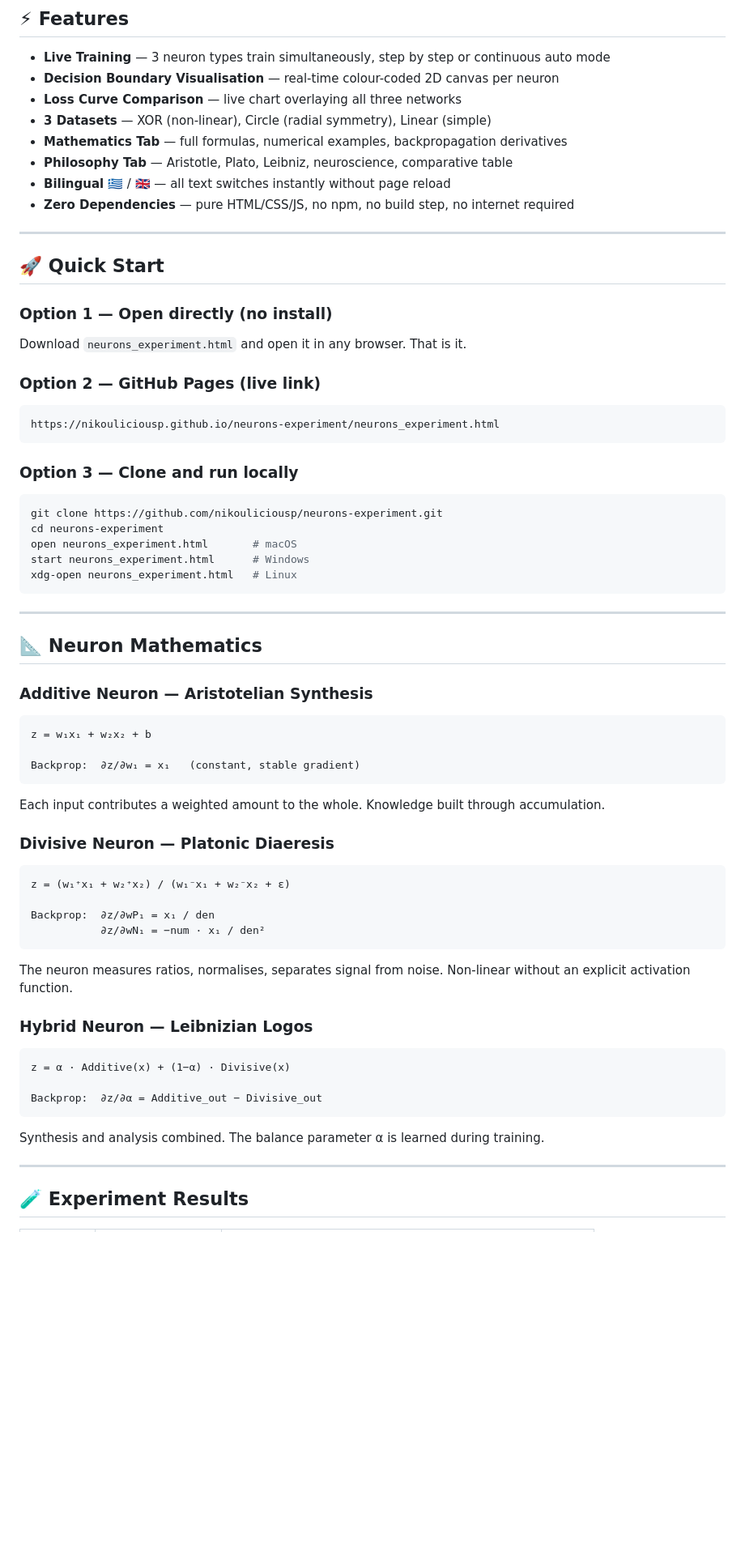
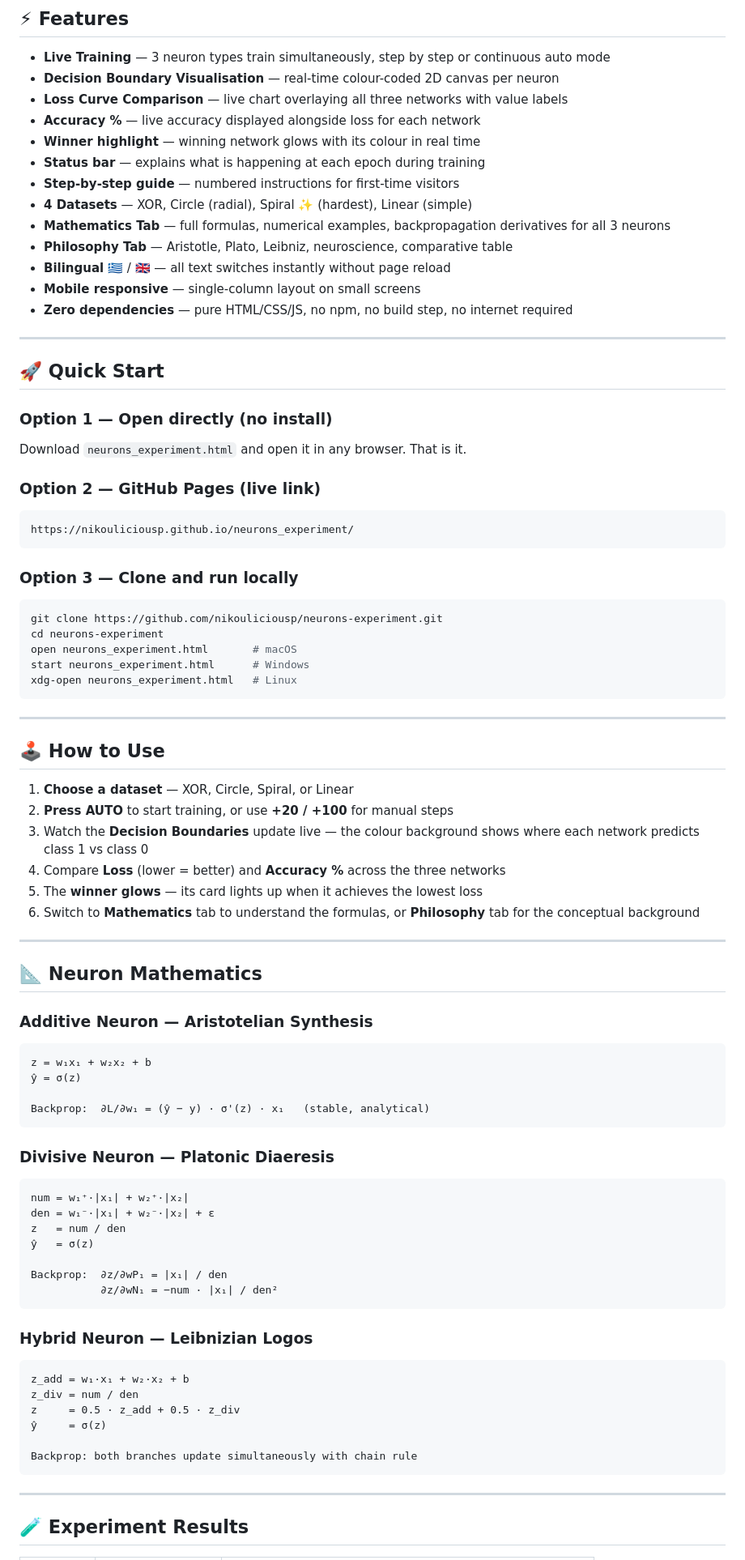
Before and after one commit to nikouliciousp/neurons_experiment, a Markdown page: README.md, the part around one of its changes. Shown at 81% size. Rendered like a GitHub page; blank space fills up the shorter version.

Commit message:
Revise README for improved content and formatting
Updated README to enhance clarity and add new features.

````diff
--- a/README.md
+++ b/README.md
@@ -54,12 +55,17 @@ Plato's Diaeresis — in computational form, 2,400 years later.
 
 - **Live Training** — 3 neuron types train simultaneously, step by step or continuous auto mode
 - **Decision Boundary Visualisation** — real-time colour-coded 2D canvas per neuron
-- **Loss Curve Comparison** — live chart overlaying all three networks
-- **3 Datasets** — XOR (non-linear), Circle (radial symmetry), Linear (simple)
-- **Mathematics Tab** — full formulas, numerical examples, backpropagation derivatives
+- **Loss Curve Comparison** — live chart overlaying all three networks with value labels
+- **Accuracy %** — live accuracy displayed alongside loss for each network
+- **Winner highlight** — winning network glows with its colour in real time
+- **Status bar** — explains what is happening at each epoch during training
+- **Step-by-step guide** — numbered instructions for first-time visitors
+- **4 Datasets** — XOR, Circle (radial), Spiral ✨ (hardest), Linear (simple)
+- **Mathematics Tab** — full formulas, numerical examples, backpropagation derivatives for all 3 neurons
 - **Philosophy Tab** — Aristotle, Plato, Leibniz, neuroscience, comparative table
 - **Bilingual** 🇬🇷 / 🇬🇧 — all text switches instantly without page reload
-- **Zero Dependencies** — pure HTML/CSS/JS, no npm, no build step, no internet required
+- **Mobile responsive** — single-column layout on small screens
+- **Zero dependencies** — pure HTML/CSS/JS, no npm, no build step, no internet required
 
 ---
 
@@ -70,7 +76,7 @@ Download `neurons_experiment.html` and open it in any browser. That is it.
 
 ### Option 2 — GitHub Pages (live link)
 ```
-https://nikouliciousp.github.io/neurons-experiment/neurons_experiment.html
+https://nikouliciousp.github.io/neurons_experiment/
 ```
 
 ### Option 3 — Clone and run locally
@@ -84,32 +90,47 @@ xdg-open neurons_experiment.html   # Linux
 
 ---
 
+## 🕹 How to Use
+
+1. **Choose a dataset** — XOR, Circle, Spiral, or Linear
+2. **Press AUTO** to start training, or use **+20 / +100** for manual steps
+3. Watch the **Decision Boundaries** update live — the colour background shows where each network predicts class 1 vs class 0
+4. Compare **Loss** (lower = better) and **Accuracy %** across the three networks
+5. The **winner glows** — its card lights up when it achieves the lowest loss
+6. Switch to **Mathematics** tab to understand the formulas, or **Philosophy** tab for the conceptual background
+
+---
+
 ## 📐 Neuron Mathematics
 
 ### Additive Neuron — Aristotelian Synthesis
 ```
 z = w₁x₁ + w₂x₂ + b
+ŷ = σ(z)
 
-Backprop:  ∂z/∂w₁ = x₁   (constant, stable gradient)
+Backprop:  ∂L/∂w₁ = (ŷ − y) · σ'(z) · x₁   (stable, analytical)
 ```
-Each input contributes a weighted amount to the whole. Knowledge built through accumulation.
 
 ### Divisive Neuron — Platonic Diaeresis
 ```
-z = (w₁⁺x₁ + w₂⁺x₂) / (w₁⁻x₁ + w₂⁻x₂ + ε)
+num = w₁⁺·|x₁| + w₂⁺·|x₂|
+den = w₁⁻·|x₁| + w₂⁻·|x₂| + ε
+z   = num / den
+ŷ   = σ(z)
 
-Backprop:  ∂z/∂wP₁ = x₁ / den
-           ∂z/∂wN₁ = −num · x₁ / den²
+Backprop:  ∂z/∂wP₁ = |x₁| / den
+           ∂z/∂wN₁ = −num · |x₁| / den²
 ```
-The neuron measures ratios, normalises, separates signal from noise. Non-linear without an explicit activation function.
 
 ### Hybrid Neuron — Leibnizian Logos
 ```
-z = α · Additive(x) + (1−α) · Divisive(x)
+z_add = w₁·x₁ + w₂·x₂ + b
+z_div = num / den
+z     = 0.5 · z_add + 0.5 · z_div
+ŷ     = σ(z)
 
-Backprop:  ∂z/∂α = Additive_out − Divisive_out
+Backprop: both branches update simultaneously with chain rule
 ```
-Synthesis and analysis combined. The balance parameter α is learned during training.
 
 ---
 
````
Also changed, not shown: other parts of README.md (+7 -3 lines).
